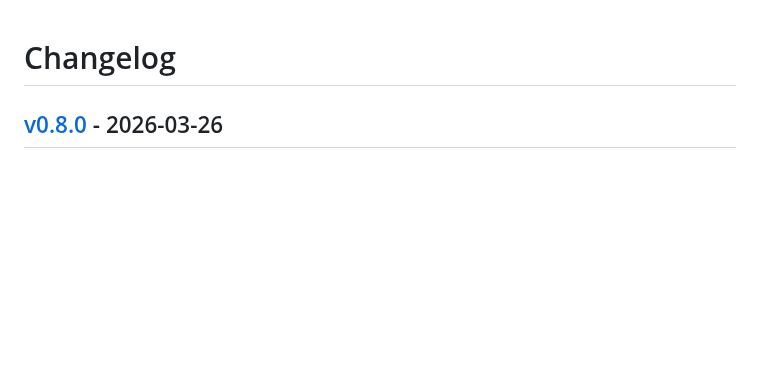
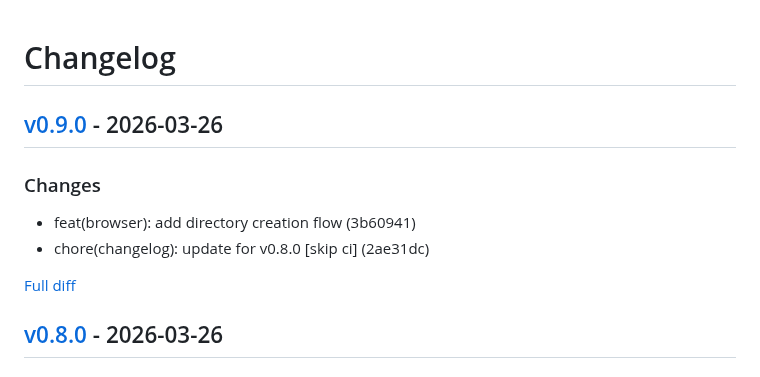
Before and after one commit to ivanyort/multibucket_explorer, a Markdown page: CHANGELOG.md, the part around the change. GitHub-like rendering; blank space fills up the shorter version.

Commit message:
chore(changelog): update for v0.9.0 [skip ci]

```diff
--- a/CHANGELOG.md
+++ b/CHANGELOG.md
@@ -1,4 +1,13 @@
 # Changelog
+
+
+## [v0.9.0](https://github.com/ivanyort/multibucket_explorer/releases/tag/v0.9.0) - 2026-03-26
+
+### Changes
+- feat(browser): add directory creation flow (3b60941)
+- chore(changelog): update for v0.8.0 [skip ci] (2ae31dc)
+
+[Full diff](https://github.com/ivanyort/multibucket_explorer/compare/v0.8.0...v0.9.0)
 
 
 ## [v0.8.0](https://github.com/ivanyort/multibucket_explorer/releases/tag/v0.8.0) - 2026-03-26
```
